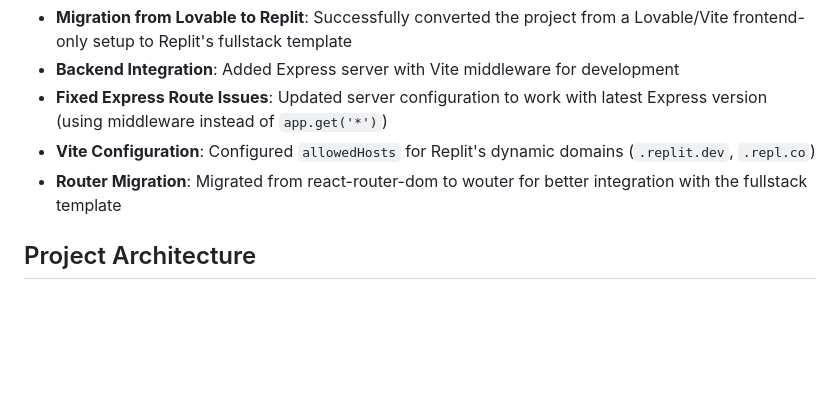
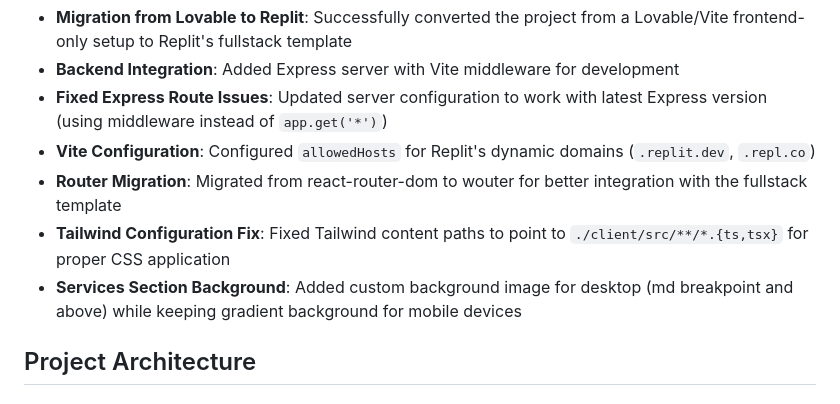
Before and after one commit to geek737/Tagit, a Markdown page: replit.md, the part around the change. Drawn GitHub-style; blank space fills up the shorter version.

Commit message:
Update website to use a custom background image for desktop services
Added a custom background image to the services section for desktop views and kept the gradient background for mobile.

Replit-Commit-Author: Agent
Replit-Commit-Session-Id: abd5eb4b-d8ab-49e5-ad5d-a9ca1f28532f
Replit-Commit-Checkpoint-Type: full_checkpoint
Replit-Commit-Event-Id: 668b8c5a-787f-46fc-9c6f-dd208856832f
Replit-Commit-Screenshot-Url: https://storage.googleapis.com/screenshot-production-us-central1/514b162c-da76-4b5b-be83-7909bc539b13/abd5eb4b-d8ab-49e5-ad5d-a9ca1f28532f/vfJouOT

```diff
--- a/replit.md
+++ b/replit.md
@@ -9,6 +9,8 @@ TagTik is a marketing and branding agency website built with React, TypeScript,
 - **Fixed Express Route Issues**: Updated server configuration to work with latest Express version (using middleware instead of `app.get('*')`)
 - **Vite Configuration**: Configured `allowedHosts` for Replit's dynamic domains (`.replit.dev`, `.repl.co`)
 - **Router Migration**: Migrated from react-router-dom to wouter for better integration with the fullstack template
+- **Tailwind Configuration Fix**: Fixed Tailwind content paths to point to `./client/src/**/*.{ts,tsx}` for proper CSS application
+- **Services Section Background**: Added custom background image for desktop (md breakpoint and above) while keeping gradient background for mobile devices
 
 ## Project Architecture
 
```
